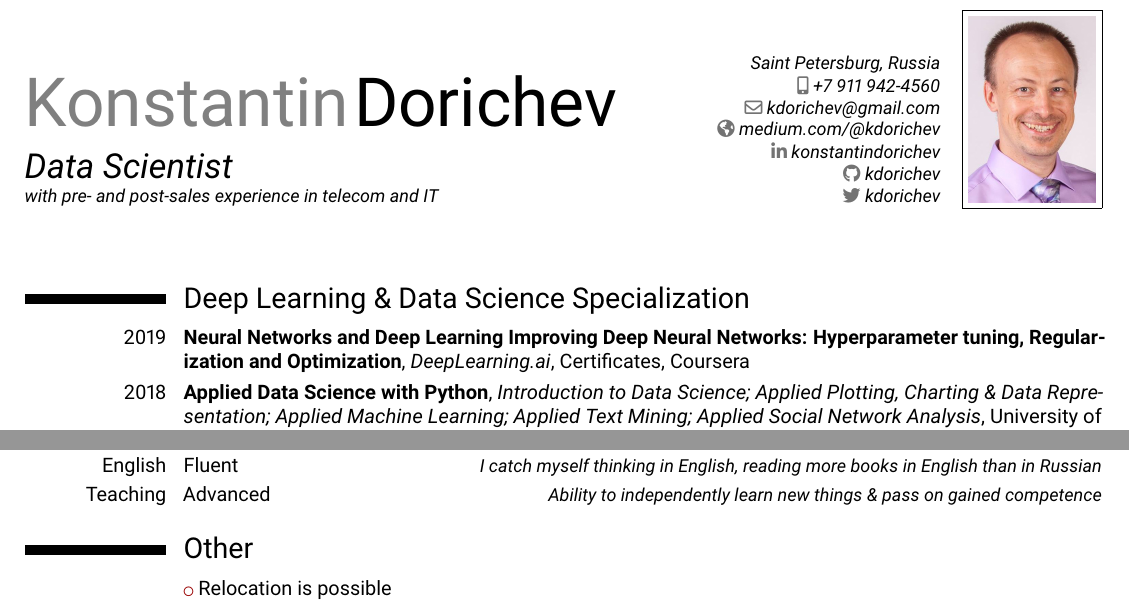
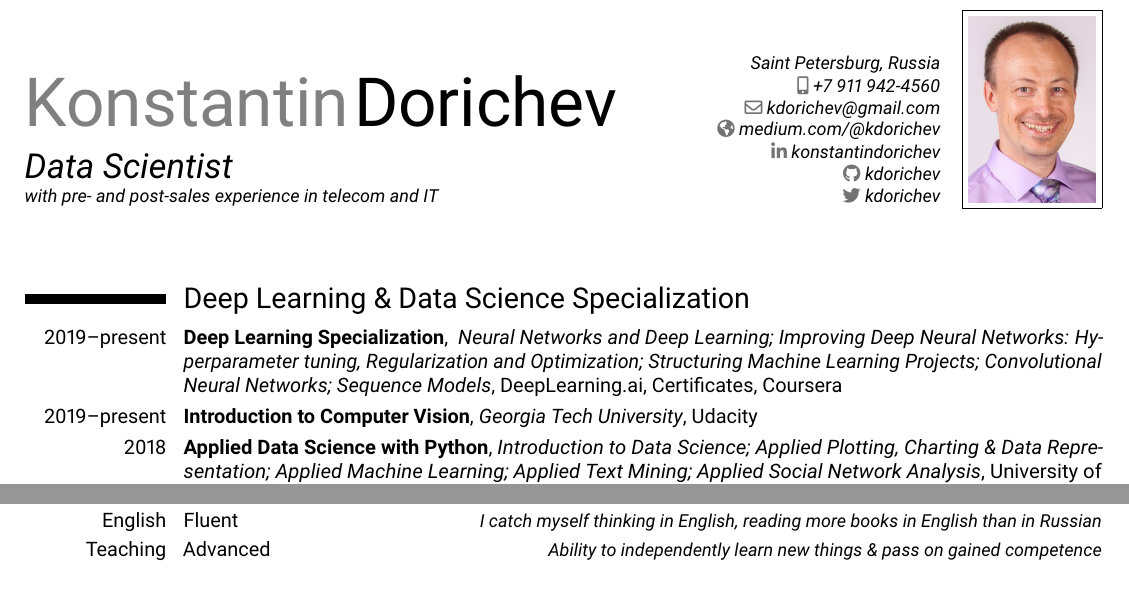
Before and after one commit to kdorichev/cv, a LaTeX CV (cv.tex): two parts of the page, joined at a grey line, cut so that both start at the same text. Compiled offline with pdfLaTeX.

Commit message:
Intro to CV @Udavicity course added

```diff
--- a/cv.tex
+++ b/cv.tex
@@ -42,12 +42,12 @@
 \section{Deep Learning \& Data Science Specialization}
 % arguments 3 to 6 can be left empty
 
-%\cventry{2019--present}{Introduction to Computer Vision}{Georgia Tech University}{via Udacity}{}{}{}
+\cventry{2019--present}{Deep Learning Specialization}{
+	\href{https://www.coursera.org/account/accomplishments/verify/96K7FEYPCYGC}{Neural Networks and Deep Learning;}
+	\href{https://www.coursera.org/account/accomplishments/verify/H7TFUUYFNQ98}{Improving Deep Neural Networks: Hyperparameter tuning, Regularization and Optimization;}
+	Structuring Machine Learning Projects; Convolutional Neural Networks; Sequence Models}{DeepLearning.ai}{Certificates, Coursera}{}
 
-\cventry{2019}{
-	\href{https://www.coursera.org/account/accomplishments/verify/96K7FEYPCYGC}{Neural Networks and Deep Learning}
-	\href{https://www.coursera.org/account/accomplishments/verify/H7TFUUYFNQ98}{Improving Deep Neural Networks: Hyperparameter tuning, Regularization and Optimization}}{DeepLearning.ai}{Certificates}{Coursera}{}
-
+\cventry{2019--present}{\href{https://www.udacity.com/course/introduction-to-computer-vision--ud810}{Introduction to Computer Vision}}{Georgia Tech University}{Udacity}{}{}{}
 
 \cventry{2018}{\href{https://www.coursera.org/account/accomplishments/specialization/certificate/J256X6R5RZVP}{Applied Data Science with
 Python}}{Introduction to Data Science; Applied Plotting, Charting \& Data Representation; Applied Machine Learning; Applied Text Mining; Applied Social Network Analysis}{University of Michigan}{\href{https://www.coursera.org/account/accomplishments/specialization/certificate/J256X6R5RZVP}{Certificate}, Coursera}{}
@@ -145,8 +145,8 @@ Python}}{Introduction to Data Science; Applied Plotting, Charting \& Data Repres
 \cvitemwithcomment{Teaching}{Advanced}{Ability to independently learn new things \& pass on gained	competence}
 %\cvitemwithcomment{Negotiations}{Intermediate}{Financial and logistical terms negotiations}
 
-\section{Other}
-\cvlistitem{Relocation is possible}
+%\section{Other}
+%\cvlistitem{Relocation is possible}
 
 %	\section{Honors \& Awards}
 
```
Also changed, not shown: cv.pdf.
